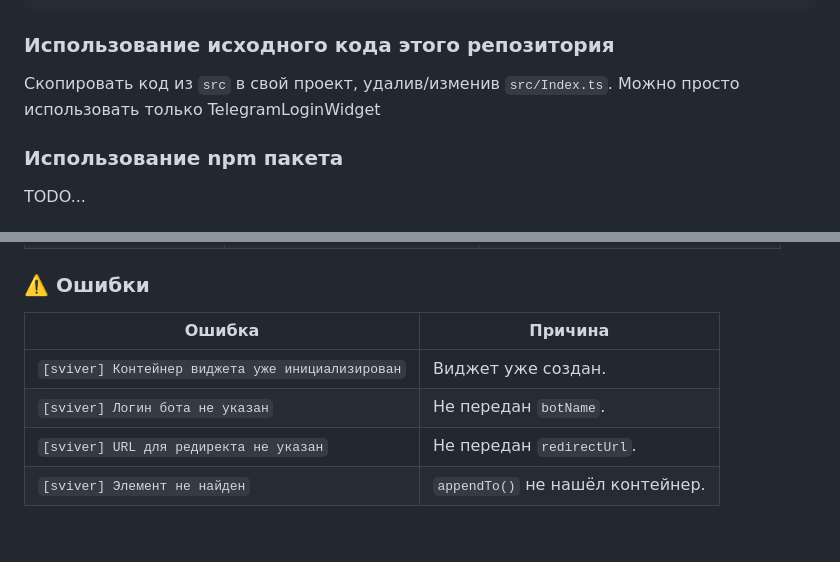
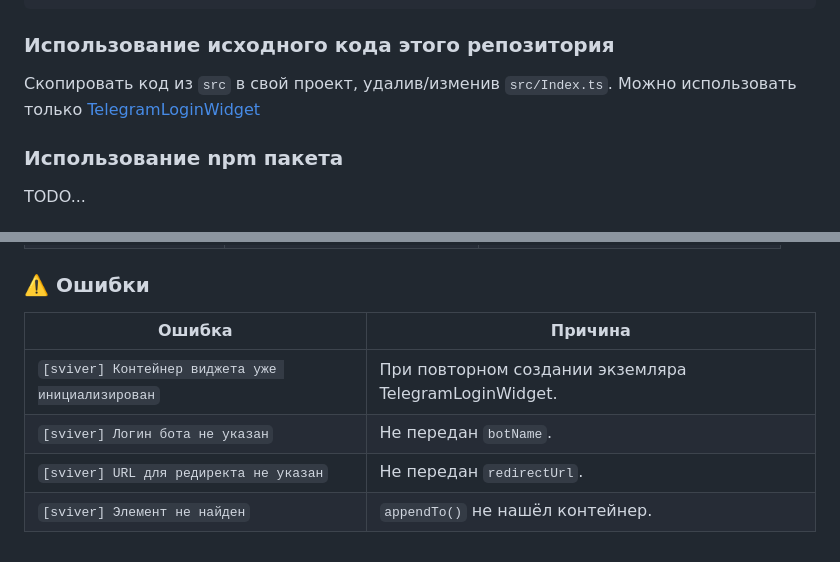
Before and after one commit to sviver-com/login-widget, a Markdown page: README.MD, 2 parts joined by grey strips. Drawn GitHub-style.

```diff
--- a/README.MD
+++ b/README.MD
@@ -22,7 +22,7 @@
 
 ### Использование исходного кода этого репозитория
 Скопировать код из `src` в свой проект, удалив/изменив `src/Index.ts`.
-Можно просто использовать только TelegramLoginWidget
+Можно использовать только [TelegramLoginWidget](src/TelegramLoginWidget.ts)
 
 ### Использование npm пакета
 TODO...
@@ -69,9 +67,9 @@ await widget.appendTo("#login-container");
 | `buttonStyle`       | `"small" \| "medium" \| "large"` | Размер кнопки. |
 
 ### ⚠️ Ошибки
-| Ошибка | Причина |
-|--------|--------|
-| `[sviver] Контейнер виджета уже инициализирован` | Виджет уже создан. |
-| `[sviver] Логин бота не указан` | Не передан `botName`. |
-| `[sviver] URL для редиректа не указан` | Не передан `redirectUrl`. |
-| `[sviver] Элемент не найден` | `appendTo()` не нашёл контейнер. |
+| Ошибка | Причина                            |
+|--------|------------------------------------|
+| `[sviver] Контейнер виджета уже инициализирован` | При повторном создании экземляра TelegramLoginWidget. |
+| `[sviver] Логин бота не указан` | Не передан `botName`.              |
+| `[sviver] URL для редиректа не указан` | Не передан `redirectUrl`.          |
+| `[sviver] Элемент не найден` | `appendTo()` не нашёл контейнер.   |
```
Also changed, not shown: other parts of README.MD (+1 -3 lines).
